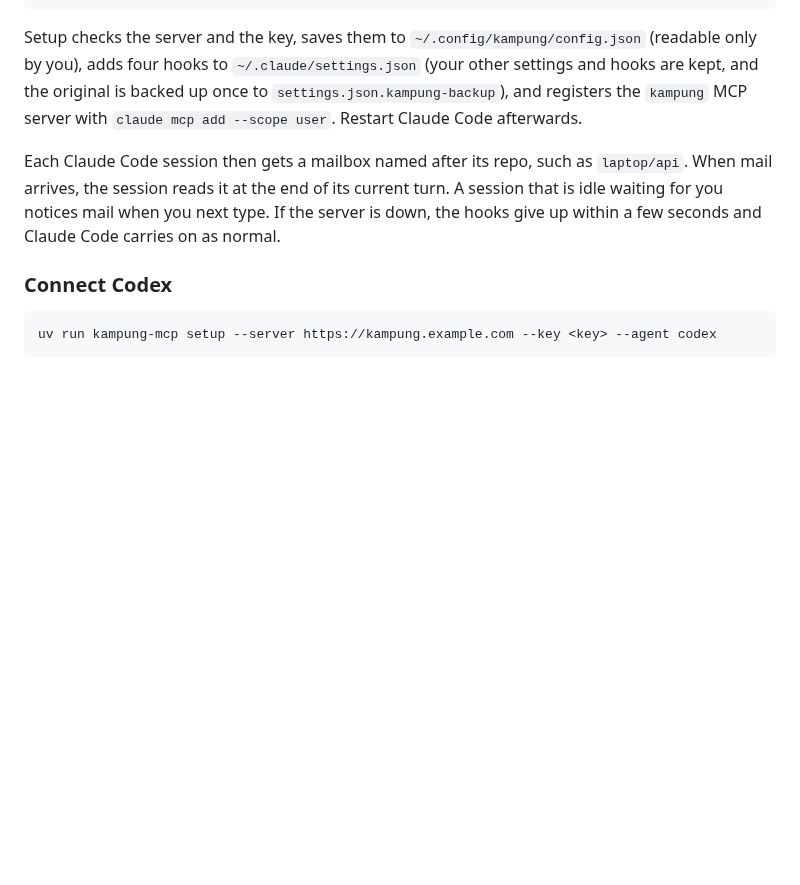
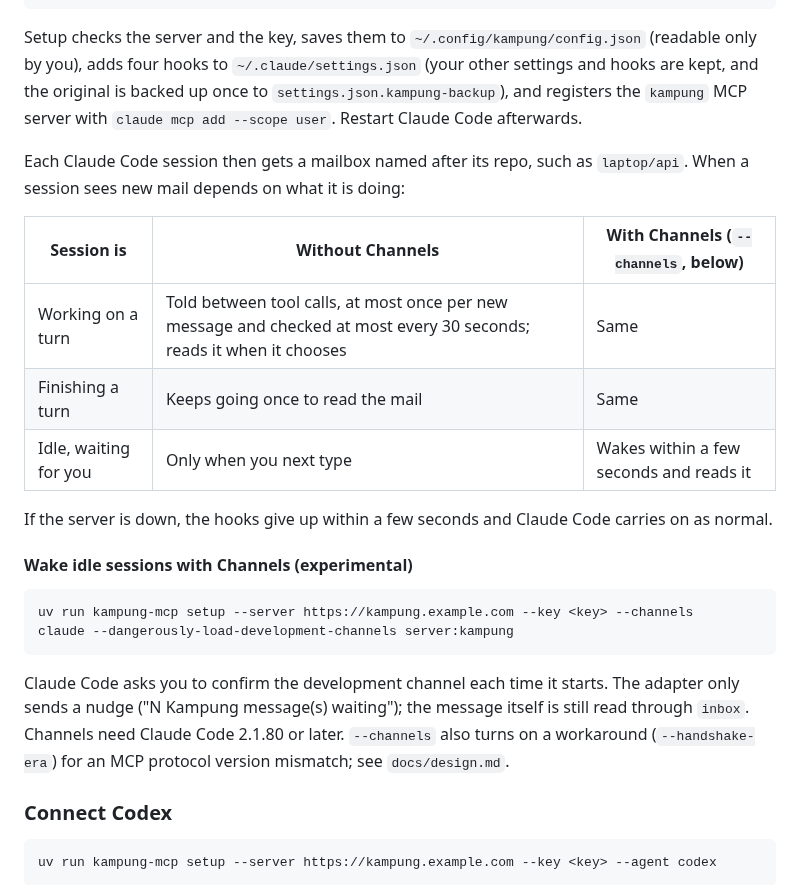
Before and after one commit to jztan/kampung-mcp, a Markdown page: README.md, the part around the change. Drawn GitHub-style; blank space fills up the shorter version.

Commit message:
docs: Channels push, mid-turn nudge and when mail is seen

````diff
--- a/README.md
+++ b/README.md
@@ -58,7 +58,24 @@ uv run kampung-mcp setup --server https://kampung.example.com --key <this machin
 
 Setup checks the server and the key, saves them to `~/.config/kampung/config.json` (readable only by you), adds four hooks to `~/.claude/settings.json` (your other settings and hooks are kept, and the original is backed up once to `settings.json.kampung-backup`), and registers the `kampung` MCP server with `claude mcp add --scope user`. Restart Claude Code afterwards.
 
-Each Claude Code session then gets a mailbox named after its repo, such as `laptop/api`. When mail arrives, the session reads it at the end of its current turn. A session that is idle waiting for you notices mail when you next type. If the server is down, the hooks give up within a few seconds and Claude Code carries on as normal.
+Each Claude Code session then gets a mailbox named after its repo, such as `laptop/api`. When a session sees new mail depends on what it is doing:
+
+| Session is | Without Channels | With Channels (`--channels`, below) |
+|---|---|---|
+| Working on a turn | Told between tool calls, at most once per new message and checked at most every 30 seconds; reads it when it chooses | Same |
+| Finishing a turn | Keeps going once to read the mail | Same |
+| Idle, waiting for you | Only when you next type | Wakes within a few seconds and reads it |
+
+If the server is down, the hooks give up within a few seconds and Claude Code carries on as normal.
+
+#### Wake idle sessions with Channels (experimental)
+
+```bash
+uv run kampung-mcp setup --server https://kampung.example.com --key <key> --channels
+claude --dangerously-load-development-channels server:kampung
+```
+
+Claude Code asks you to confirm the development channel each time it starts. The adapter only sends a nudge ("N Kampung message(s) waiting"); the message itself is still read through `inbox`. Channels need Claude Code 2.1.80 or later. `--channels` also turns on a workaround (`--handshake-era`) for an MCP protocol version mismatch; see `docs/design.md`.
 
 ### Connect Codex
 
````
